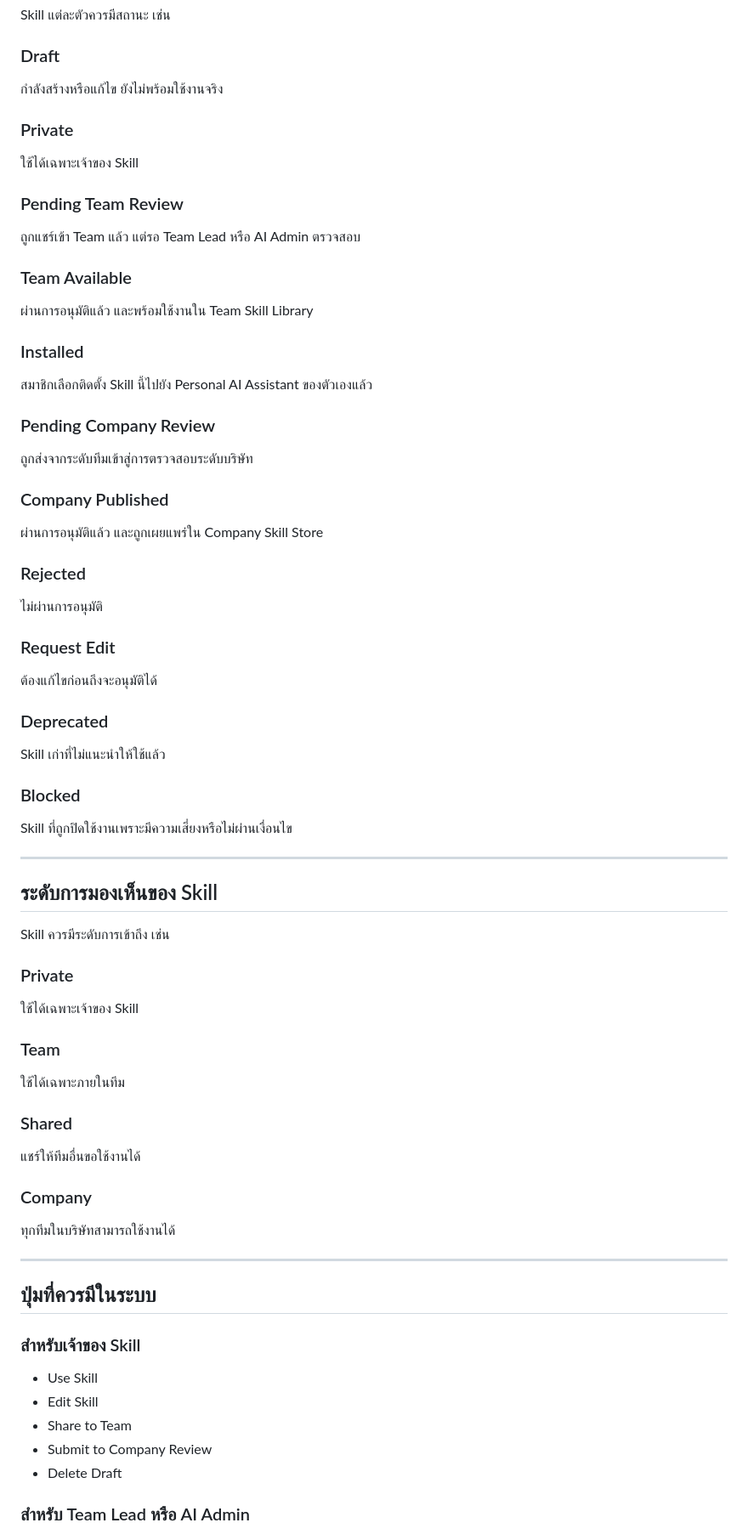
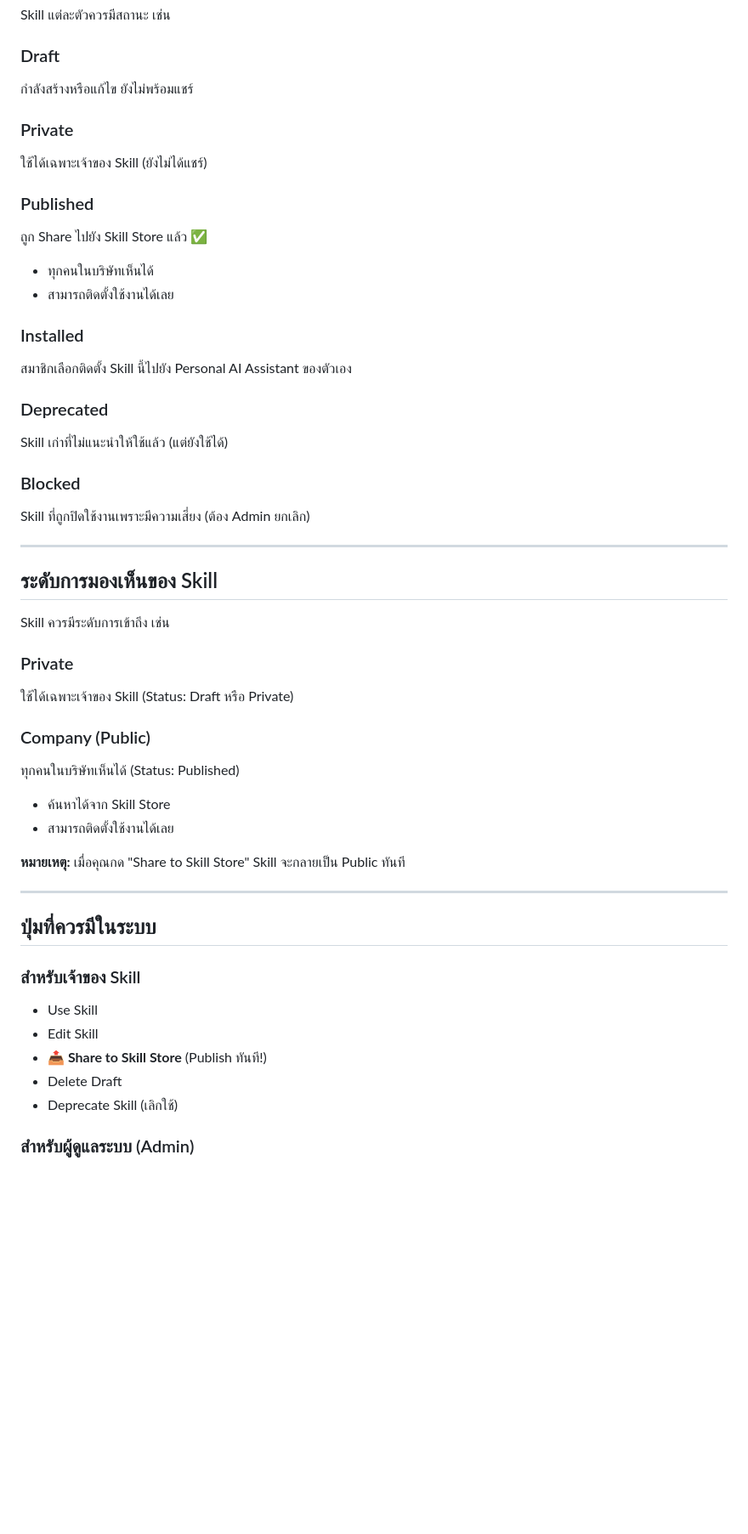
Before and after one commit to NarisaraShareinvestor/hermes-ai-skill-hub, a Markdown page: README.md, the part around one of its changes. Shown at 85% size. GitHub-like rendering; blank space fills up the shorter version.

```diff
--- a/README.md
+++ b/README.md
@@ -669,47 +627,29 @@ Skill แต่ละตัวควรมีสถานะ เช่น
 
 ### Draft
 
-กำลังสร้างหรือแก้ไข ยังไม่พร้อมใช้งานจริง
+กำลังสร้างหรือแก้ไข ยังไม่พร้อมแชร์
 
 ### Private
 
-ใช้ได้เฉพาะเจ้าของ Skill
+ใช้ได้เฉพาะเจ้าของ Skill (ยังไม่ได้แชร์)
 
-### Pending Team Review
+### Published
 
-ถูกแชร์เข้า Team แล้ว แต่รอ Team Lead หรือ AI Admin ตรวจสอบ
-
-### Team Available
-
-ผ่านการอนุมัติแล้ว และพร้อมใช้งานใน Team Skill Library
+ถูก Share ไปยัง Skill Store แล้ว ✅
+- ทุกคนในบริษัทเห็นได้
+- สามารถติดตั้งใช้งานได้เลย
 
 ### Installed
 
-สมาชิกเลือกติดตั้ง Skill นี้ไปยัง Personal AI Assistant ของตัวเองแล้ว
-
-### Pending Company Review
-
-ถูกส่งจากระดับทีมเข้าสู่การตรวจสอบระดับบริษัท
-
-### Company Published
-
-ผ่านการอนุมัติแล้ว และถูกเผยแพร่ใน Company Skill Store
-
-### Rejected
-
-ไม่ผ่านการอนุมัติ
-
-### Request Edit
-
-ต้องแก้ไขก่อนถึงจะอนุมัติได้
+สมาชิกเลือกติดตั้ง Skill นี้ไปยัง Personal AI Assistant ของตัวเอง
 
 ### Deprecated
 
-Skill เก่าที่ไม่แนะนำให้ใช้แล้ว
+Skill เก่าที่ไม่แนะนำให้ใช้แล้ว (แต่ยังใช้ได้)
 
 ### Blocked
 
-Skill ที่ถูกปิดใช้งานเพราะมีความเสี่ยงหรือไม่ผ่านเงื่อนไข
+Skill ที่ถูกปิดใช้งานเพราะมีความเสี่ยง (ต้อง Admin ยกเลิก)
 
 ---
 
@@ -719,19 +659,15 @@ Skill ควรมีระดับการเข้าถึง เช่น
 
 ### Private
 
-ใช้ได้เฉพาะเจ้าของ Skill
+ใช้ได้เฉพาะเจ้าของ Skill (Status: Draft หรือ Private)
 
-### Team
+### Company (Public)
 
-ใช้ได้เฉพาะภายในทีม
+ทุกคนในบริษัทเห็นได้ (Status: Published)
+- ค้นหาได้จาก Skill Store
+- สามารถติดตั้งใช้งานได้เลย
 
-### Shared
-
-แชร์ให้ทีมอื่นขอใช้งานได้
-
-### Company
-
-ทุกทีมในบริษัทสามารถใช้งานได้
+**หมายเหตุ:** เมื่อคุณกด "Share to Skill Store" Skill จะกลายเป็น Public ทันที
 
 ---
 
@@ -741,9 +677,9 @@ Skill ควรมีระดับการเข้าถึง เช่น
 
 * Use Skill
 * Edit Skill
-* Share to Team
-* Submit to Company Review
+* **📤 Share to Skill Store** (Publish ทันที!)
 * Delete Draft
+* Deprecate Skill (เลิกใช้)
 
-### สำหรับ Team Lead หรือ AI Admin
+### สำหรับผู้ดูแลระบบ (Admin)
 
```
Also changed, not shown: other parts of README.md (+82 -125 lines).
